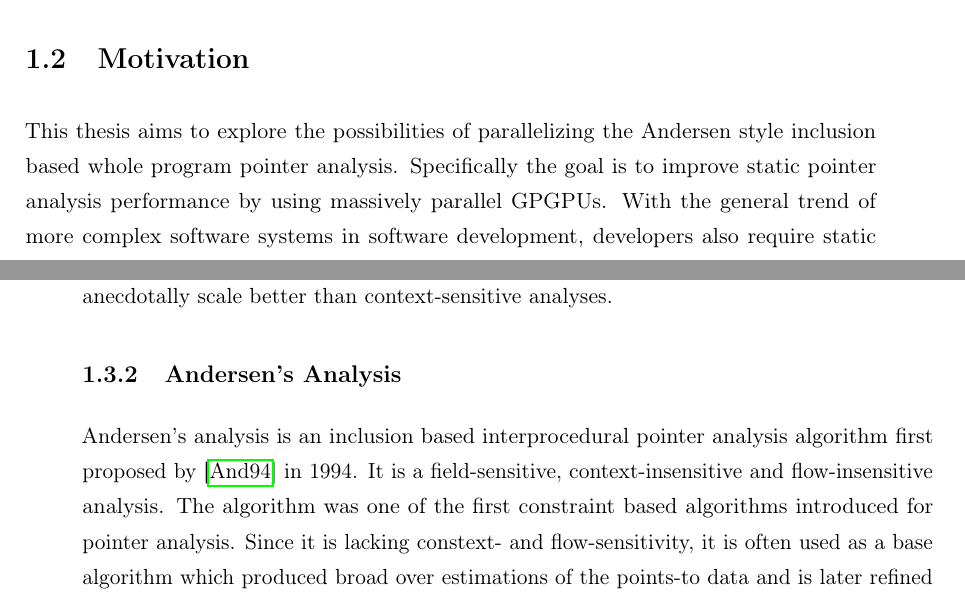
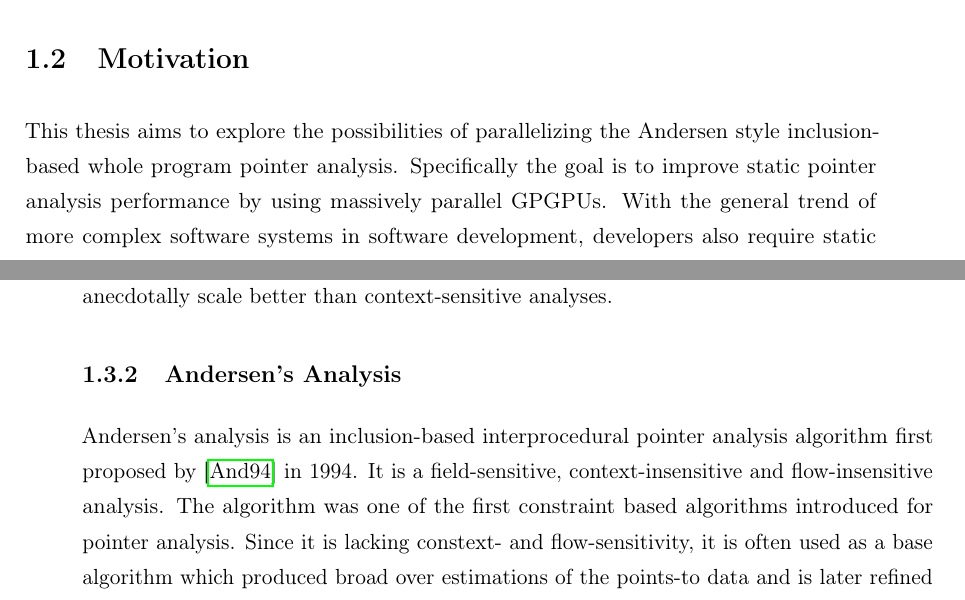
Before and after one commit to lukasboettcher/msc-paper, a LaTeX thesis (main.tex, which reads include/chap1_introduction.tex): two parts of pages 10 and 17 of 54, joined at a grey line, cut so that both start at the same text. Compiled offline with pdfLaTeX.

Commit message:
fix typos

```diff
--- a/include/chap1_introduction.tex
+++ b/include/chap1_introduction.tex
@@ -15,7 +15,7 @@ The last chapter \autoref{chap:conclusion} covers possible future work that coul
 This chapter also discusses the experimental results from \autoref{chap:main}.
 
 \section{Motivation}
-This thesis aims to explore the possibilities of parallelizing the Andersen style inclusion based whole program pointer analysis. Specifically the goal is to improve static pointer analysis performance by using massively parallel GPGPUs.
+This thesis aims to explore the possibilities of parallelizing the Andersen style inclusion-based whole program pointer analysis. Specifically the goal is to improve static pointer analysis performance by using massively parallel GPGPUs.
 With the general trend of more complex software systems in software development, developers also require static analysis tools that are able to perform scalable analyses on entire codebases.
 Unfortunately general pointer analysis is an undecidable problem, which is a problem that prevents fully precise pointer analysis from being a possibility.
 For this reason all pointer analyses are approximative and a balance must be found between performance and precision when analyzing code.
@@ -216,7 +216,7 @@ While a context-sensitive analysis would in theory provide more precision and th
 \end{listing}
 
 \subsection{Andersen's Analysis}\label{sec:ander}
-Andersen's analysis is an inclusion based interprocedural pointer analysis algorithm first proposed by \cite{andersen1994program} in 1994. It is a field-sensitive, context-insensitive and flow-insensitive analysis.
+Andersen's analysis is an inclusion-based interprocedural pointer analysis algorithm first proposed by \cite{andersen1994program} in 1994. It is a field-sensitive, context-insensitive and flow-insensitive analysis.
 The algorithm was one of the first constraint based algorithms introduced for pointer analysis. Since it is lacking constext- and flow-sensitivity, it is often used as a base algorithm which produced broad over estimations of the points-to data and is later refined by more precise algorithms which improve the quality of the data and remove false positives from the points-to information generated by Andersen's algorithm.
 The underlying idea is that the Algorithm operates on a given program by converting statements from the program into mathematical constraints contained in a constraint graph.
 These constraints can be classified into a few types which can be seen in \autoref{tab:ander}.
```
